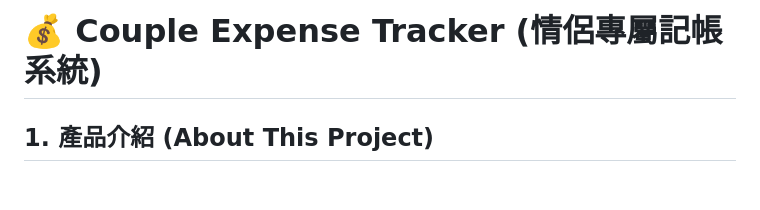
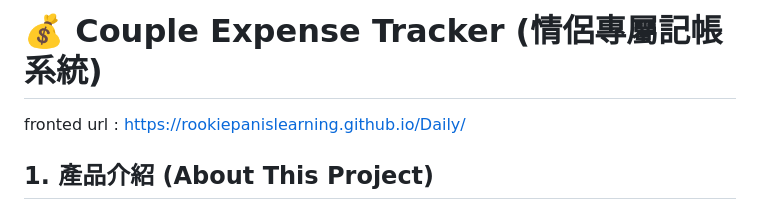
Before and after one commit to RookiePanIsLearning/Daily, a Markdown page: README.md, the part around the change. Rendered like a GitHub page; blank space fills up the shorter version.

Commit message:
add fronted url in the readme file

```diff
--- a/README.md
+++ b/README.md
@@ -1,4 +1,6 @@
 # 💰 Couple Expense Tracker (情侶專屬記帳系統)
+
+fronted url : https://rookiepanislearning.github.io/Daily/
 
 ## 1. 產品介紹 (About This Project)
 
```
